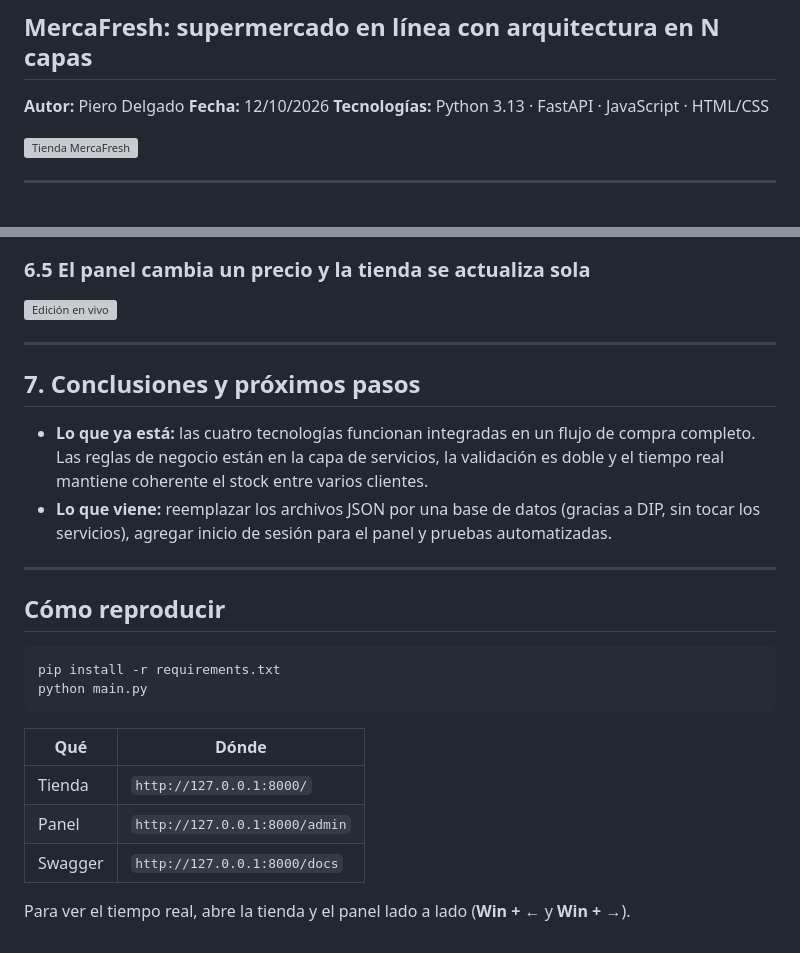
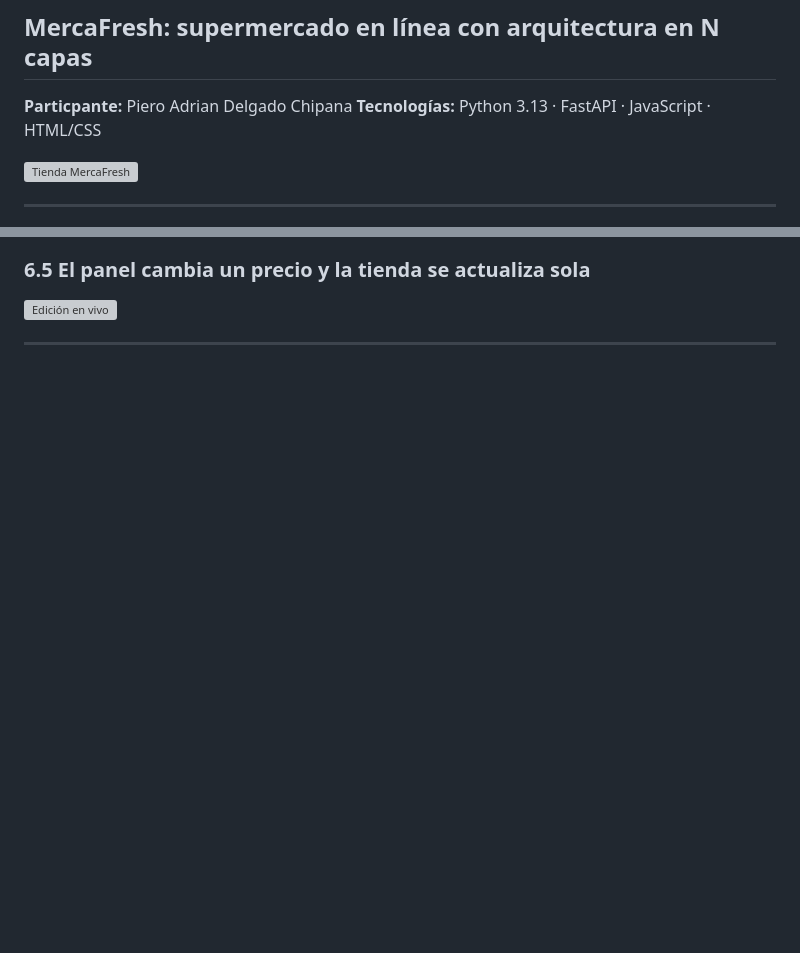
Before and after one commit to Vsrn12/TC, a Markdown page: Proyecto/docs/INFORME.md, 2 parts joined by grey strips. GitHub-like rendering; blank space fills up the shorter version; grey boxes are pictures that could not be loaded.

````diff
--- a/Proyecto/docs/INFORME.md
+++ b/Proyecto/docs/INFORME.md
@@ -2,8 +2,7 @@
 
 ## MercaFresh: supermercado en línea con arquitectura en N capas
 
-**Autor:** Piero Delgado
-**Fecha:** 12/10/2026
+**Particpante:** Piero Adrian Delgado Chipana
 **Tecnologías:** Python 3.13 · FastAPI · JavaScript · HTML/CSS
 
 ![Tienda MercaFresh](capturas/00-tienda.png)
@@ -215,25 +214,3 @@ Los demás clientes conectados reciben un aviso:
 ![Edición en vivo](capturas/05-ws-editar.png)
 
 ---
-
-## 7. Conclusiones y próximos pasos
-
-- **Lo que ya está:** las cuatro tecnologías funcionan integradas en un flujo de compra completo. Las reglas de negocio están en la capa de servicios, la validación es doble y el tiempo real mantiene coherente el stock entre varios clientes.
-- **Lo que viene:** reemplazar los archivos JSON por una base de datos (gracias a DIP, sin tocar los servicios), agregar inicio de sesión para el panel y pruebas automatizadas.
-
----
-
-## Cómo reproducir
-
-```
-pip install -r requirements.txt
-python main.py
-```
-
-| Qué | Dónde |
-|---|---|
-| Tienda | `http://127.0.0.1:8000/` |
-| Panel | `http://127.0.0.1:8000/admin` |
-| Swagger | `http://127.0.0.1:8000/docs` |
-
-Para ver el tiempo real, abre la tienda y el panel lado a lado (**Win + ←** y **Win + →**).
````
Also changed, not shown: other parts of Proyecto/docs/INFORME.md (+5 -5 lines).
